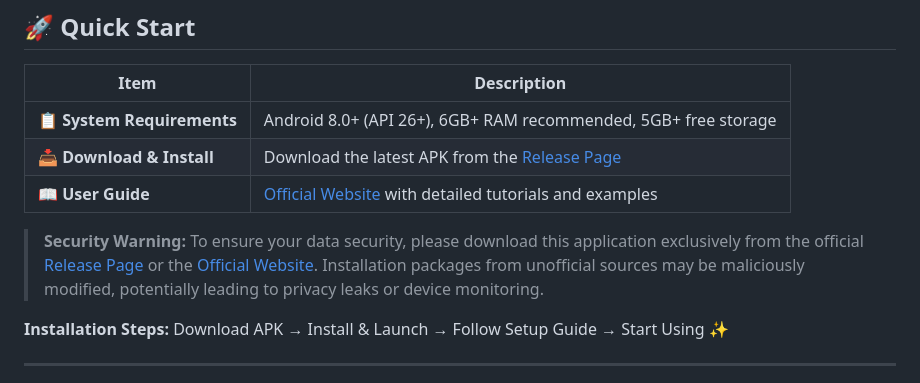
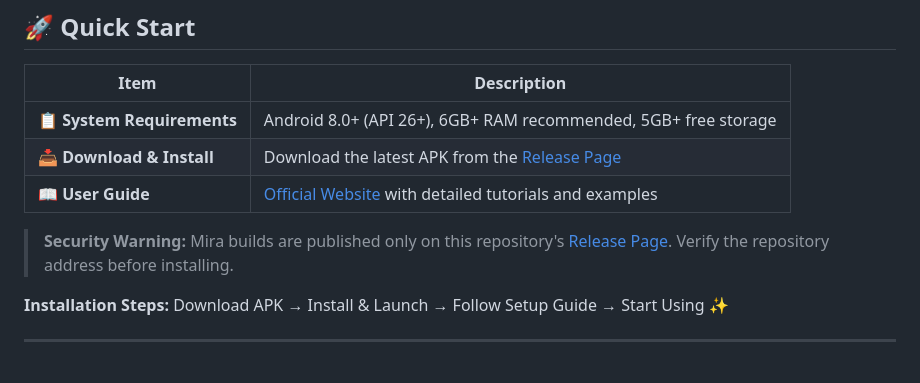
Before and after one commit to kernelx30/Mira, a Markdown page: README(E).md, the part around one of its changes. Rendered like a GitHub page.

```diff
--- a/README(E).md
+++ b/README(E).md
@@ -181,6 +181,6 @@ Rich MCP ecosystem
 | 📖 **User Guide** | [Official Website](https://operit.app) with detailed tutorials and examples |
 
-> **Security Warning:** To ensure your data security, please download this application exclusively from the official [Release Page](https://github.com/AAswordman/Operit/releases) or the [Official Website](https://operit.app). Installation packages from unofficial sources may be maliciously modified, potentially leading to privacy leaks or device monitoring.
+> **Security Warning:** Mira builds are published only on this repository's [Release Page](https://github.com/kernelx30/Mira/releases). Verify the repository address before installing.
 
 **Installation Steps:** Download APK → Install & Launch → Follow Setup Guide → Start Using ✨
 
```
Also changed, not shown: other parts of README(E).md (+3 -3 lines), README.md (+4 -5 lines).
